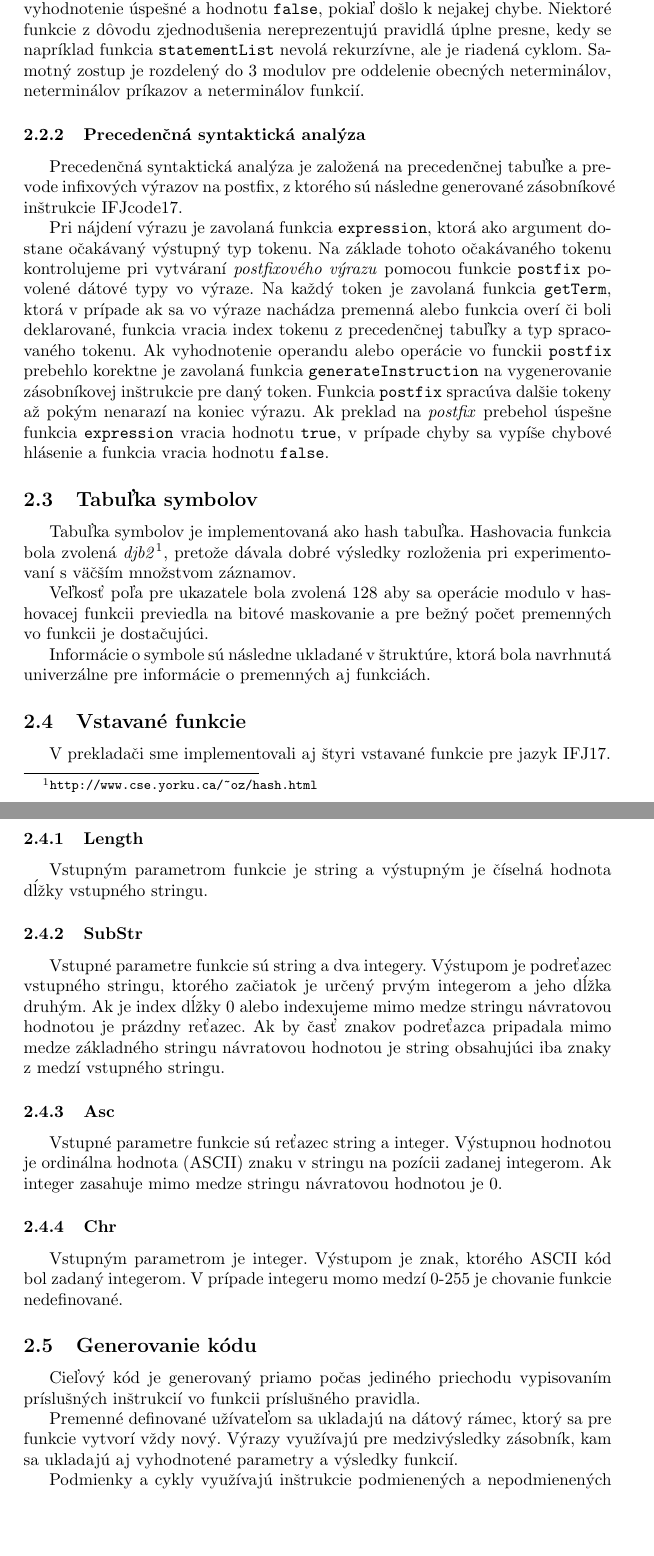
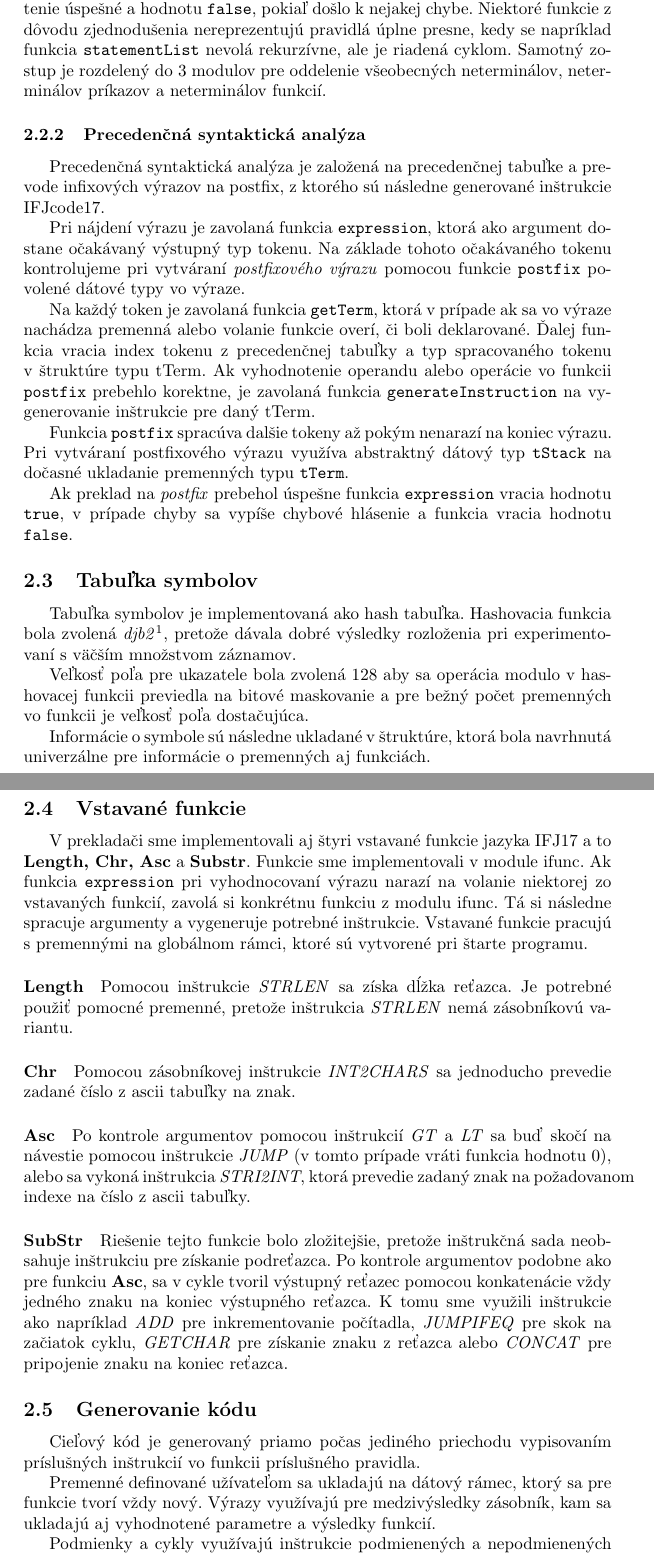
Before and after one commit to jirvoz/ifj, a LaTeX document (doc/dokumentace.tex): two parts of pages 4 and 5 of 11, joined at a grey line, cut so that both start at the same text, the shorter picture padded with empty space. Compiled offline with pdfLaTeX.

Commit message:
Documentation complete

```diff
--- a/doc/dokumentace.tex
+++ b/doc/dokumentace.tex
@@ -76,59 +79,67 @@
 
             \subsubsection{Rekurzívny zostup}
                 Pre každý neterminál je vytvorená funkcia, ktorá je volaná pre vyhodnotenie daného neterminálu.
-                Funkcia potom vracia hodnotu \texttt{true}, pokiaľ bolo vyhodnotenie úspešné a hodnotu \texttt{false}, pokiaľ došlo k nejakej chybe. Niektoré funkcie z dôvodu zjednodušenia nereprezentujú pravidlá úplne presne, kedy se napríklad funkcia \texttt{statementList} nevolá rekurzívne, ale je riadená cyklom. Samotný zostup je rozdelený do 3 modulov pre oddelenie obecných neterminálov, neterminálov príkazov a neterminálov funkcií.
+                Funkcia potom vracia hodnotu \texttt{true}, pokiaľ bolo vyhodnotenie úspešné a hodnotu \texttt{false}, pokiaľ došlo k nejakej chybe. Niektoré funkcie z dôvodu zjednodušenia nereprezentujú pravidlá úplne presne, kedy se napríklad funkcia \texttt{statementList} nevolá rekurzívne, ale je riadená cyklom. Samotný zostup je rozdelený do 3 modulov pre oddelenie všeobecných neterminálov, neterminálov príkazov a neterminálov funkcií.
 
             \subsubsection{Precedenčná syntaktická analýza}
                 Precedenčná syntaktická analýza je založená na precedenčnej tabuľke a prevode infixových výrazov
-                na postfix, z ktorého sú následne generované zásobníkové inštrukcie IFJcode17.
+                na postfix, z ktorého sú následne generované inštrukcie IFJcode17.
 
                 Pri nájdení výrazu je zavolaná funkcia \texttt{expression}, ktorá ako argument dostane očakávaný
                 výstupný typ tokenu. Na základe tohoto očakávaného tokenu kontrolujeme pri vytváraní \emph{postfixového
-                výrazu} pomocou funkcie \texttt{postfix} povolené dátové typy vo výraze. Na každý token je zavolaná
-                funkcia \texttt{getTerm}, ktorá v prípade ak sa vo výraze nachádza premenná alebo funkcia overí či
-                boli deklarované, funkcia vracia index tokenu z precedenčnej tabuľky a typ spracovaného tokenu. Ak
-                vyhodnotenie operandu alebo operácie vo funckii \texttt{postfix} prebehlo korektne je zavolaná funkcia
-                \texttt{generateInstruction} na vygenerovanie zásobníkovej inštrukcie pre daný token. Funkcia
-                \texttt{postfix} spracúva dalšie tokeny až pokým nenarazí na koniec výrazu. Ak preklad na \emph{postfix}
-                prebehol úspešne funkcia \texttt{expression} vracia hodnotu \texttt{true}, v prípade chyby sa vypíše chybové
-                hlásenie a funkcia vracia hodnotu \texttt{false}.
+                výrazu} pomocou funkcie \texttt{postfix} povolené dátové typy vo výraze.
+
+                Na každý token je zavolaná funkcia \texttt{getTerm}, ktorá v prípade ak sa vo výraze nachádza premenná
+                alebo volanie funkcie overí, či boli deklarované. Ďalej funkcia vracia index tokenu z precedenčnej tabuľky
+                a typ spracovaného tokenu v štruktúre typu tTerm. Ak vyhodnotenie operandu alebo operácie vo funkcii
+                \texttt{postfix} prebehlo korektne, je zavolaná funkcia \texttt{generateInstruction} na vygenerovanie
+                inštrukcie pre daný tTerm.
+
+                Funkcia \texttt{postfix} spracúva dalšie tokeny až pokým nenarazí na koniec výrazu.
+                Pri vytváraní postfixového výrazu využíva abstraktný dátový typ \texttt{tStack} na dočasné ukladanie
+                premenných typu \texttt{tTerm}.
+
+                Ak preklad na \emph{postfix} prebehol úspešne funkcia \texttt{expression} vracia hodnotu \texttt{true},
+                v prípade chyby sa vypíše chybové hlásenie a funkcia vracia hodnotu \texttt{false}.
 
         \subsection{Tabuľka symbolov}
             Tabuľka symbolov je implementovaná ako hash tabuľka. Hashovacia funkcia bola zvolená \emph{djb2}\footnote{\texttt{http://www.cse.yorku.ca/\~{}oz/hash.html}}, pretože dávala dobré výsledky rozloženia pri experimentovaní s väčším množstvom záznamov.
 
-            Veľkosť poľa pre ukazatele bola zvolená $128$ aby sa operácie modulo v hashovacej funkcii previedla na bitové maskovanie a pre bežný počet premenných vo funkcii je dostačujúci.
+            Veľkosť poľa pre ukazatele bola zvolená $128$ aby sa operácia modulo v hashovacej funkcii previedla na bitové maskovanie a pre bežný počet premenných vo funkcii je veľkosť poľa dostačujúca.
 
             Informácie o symbole sú následne ukladané v štruktúre, ktorá bola navrhnutá univerzálne pre informácie o premenných aj funkciách.
 
         \subsection{Vstavané funkcie}
-            V prekladači sme implementovali aj štyri vstavané funkcie pre jazyk IFJ17.
+            V prekladači sme implementovali aj štyri vstavané funkcie jazyka IFJ17 a to \textbf{Length, Chr, Asc} a \textbf{Substr}.
+            Funkcie sme implementovali v module ifunc. Ak funkcia \texttt{expression} pri vyhodnocovaní výrazu narazí na volanie
+            niektorej zo vstavaných funkcií, zavolá si konkrétnu funkciu z modulu ifunc. Tá si následne spracuje argumenty a
+            vygeneruje potrebné inštrukcie. Vstavané funkcie pracujú s premennými na globálnom rámci, ktoré sú vytvorené pri štarte programu.
 
-            \subsubsection{Length}
-            Vstupným parametrom funkcie je string a výstupným je číselná hodnota dĺžky vstupného stringu.
+            \paragraph{Length}
+            Pomocou inštrukcie \emph{STRLEN} sa získa dĺžka reťazca. Je potrebné použiť pomocné premenné, pretože
+            inštrukcia \emph{STRLEN} nemá zásobníkovú variantu.
 
-            \subsubsection{SubStr}
-            Vstupné parametre funkcie sú string  a dva integery. Výstupom je podreťazec vstupného
-            stringu, ktorého začiatok je určený prvým integerom a jeho dĺžka druhým. Ak je index dĺžky
-            0 alebo indexujeme mimo medze stringu návratovou hodnotou je prázdny reťazec. Ak by časť
-            znakov podreťazca pripadala mimo medze základného stringu návratovou hodnotou je string
-            obsahujúci iba znaky z~medzí vstupného stringu.
+            \paragraph{Chr}
+            Pomocou zásobníkovej inštrukcie \emph{INT2CHARS} sa jednoducho prevedie zadané číslo z ascii tabuľky na znak.
 
-            \subsubsection{Asc}
-            Vstupné parametre funkcie sú reťazec string a integer. Výstupnou hodnotou je ordinálna
-            hodnota (ASCII) znaku v~stringu na pozícii zadanej integerom. Ak integer zasahuje mimo
-            medze stringu návratovou hodnotou je 0.
+            \paragraph{Asc}
+            Po kontrole argumentov pomocou inštrukcií \emph{GT} a \emph{LT} sa buď skočí na návestie pomocou inštrukcie
+            \emph{JUMP} (v tomto prípade vráti funkcia hodnotu 0), alebo sa vykoná inštrukcia \emph{STRI2INT},
+            ktorá prevedie zadaný znak na požadovanom indexe na číslo z ascii tabuľky.
 
-            \subsubsection{Chr}
-            Vstupným parametrom je integer. Výstupom je znak, ktorého ASCII kód bol zadaný integerom.
-            V~prípade integeru momo medzí 0-255 je chovanie funkcie nedefinované.
+            \paragraph{SubStr}
+            Riešenie tejto funkcie bolo zložitejšie, pretože inštrukčná sada neobsahuje inštrukciu pre získanie podreťazca.
+            Po kontrole argumentov podobne ako pre funkciu \textbf{Asc}, sa v cykle tvoril výstupný reťazec
+            pomocou konkatenácie vždy jedného znaku na koniec výstupného reťazca. K tomu sme využili inštrukcie ako napríklad
+            \emph{ADD} pre inkrementovanie počítadla, \emph{JUMPIFEQ} pre skok na začiatok cyklu, \emph{GETCHAR}
+            pre získanie znaku z reťazca alebo \emph{CONCAT} pre pripojenie znaku na koniec reťazca.
 
         \subsection{Generovanie kódu}
             Cieľový kód je generovaný priamo počas jediného priechodu vypisovaním príslušných inštrukcií vo funkcii
             príslušného pravidla.
 
-            Premenné definované užívateľom sa ukladajú na dátový rámec, ktorý sa pre funkcie
-            vytvorí vždy nový.
-            Výrazy využívajú pre medzivýsledky zásobník, kam sa ukladajú aj vyhodnotené parametry a výsledky funkcií.
+            Premenné definované užívateľom sa ukladajú na dátový rámec, ktorý sa pre funkcie tvorí vždy nový.
+            Výrazy využívajú pre medzivýsledky zásobník, kam sa ukladajú aj vyhodnotené parametre a výsledky funkcií.
 
             Podmienky a cykly využívajú inštrukcie podmienených a nepodmienených skokov, ale funkcie se volajú inštrukciami \texttt{CALL}
             a \texttt{RETURN}.
```
Also changed, not shown: doc/dokumentace.tex (113 more changed lines).
